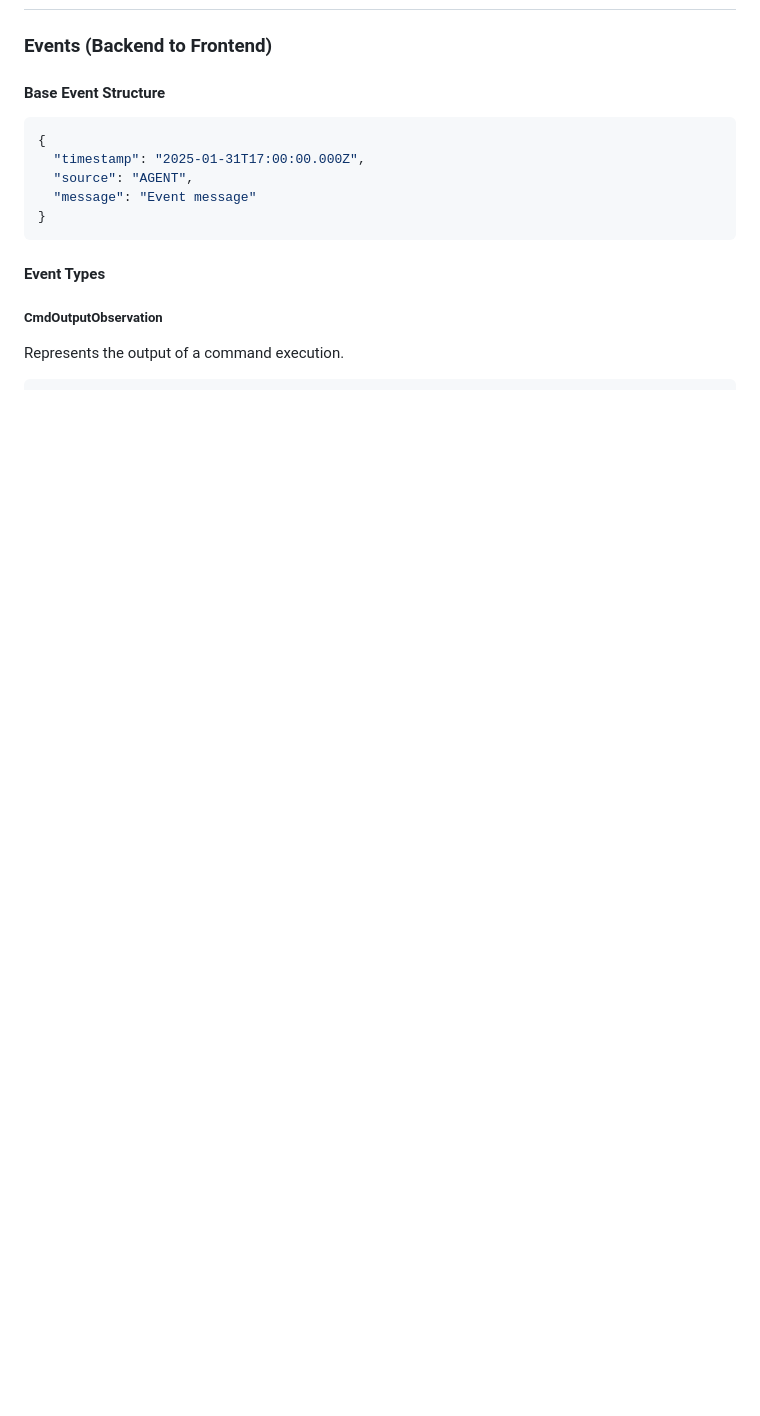
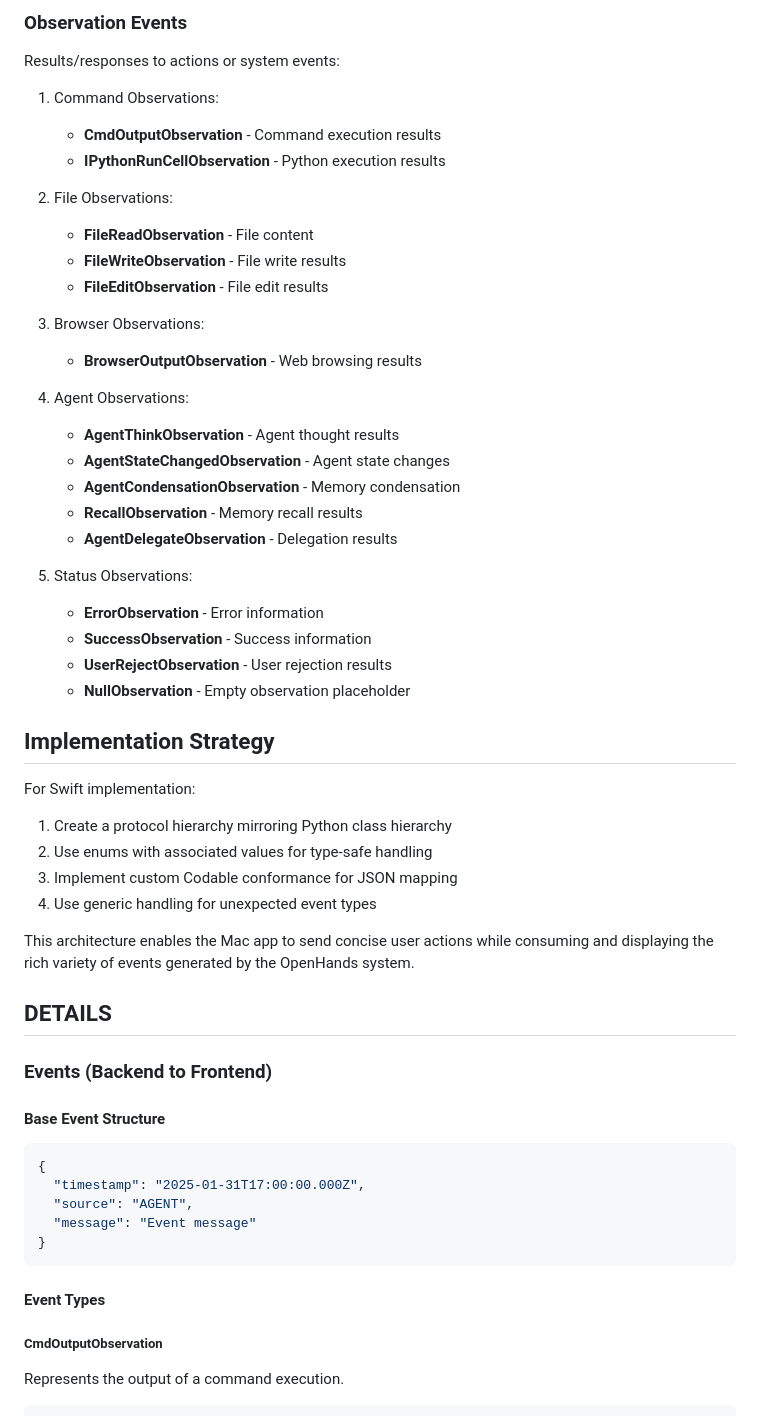
Before and after one commit to enyst/microplay, a Markdown page: .openhands/microagents/types.md, the part around one of its changes. Rendered like a GitHub page; blank space fills up the shorter version.

```diff
--- a/.openhands/microagents/types.md
+++ b/.openhands/microagents/types.md
@@ -15,3 +77,44 @@ This document catalogs the data types needed for implementing the OpenHands Mac
+### Observation Events
+Results/responses to actions or system events:
+
+1. Command Observations:
+   - **CmdOutputObservation** - Command execution results
+   - **IPythonRunCellObservation** - Python execution results
+
+2. File Observations:
+   - **FileReadObservation** - File content
+   - **FileWriteObservation** - File write results
+   - **FileEditObservation** - File edit results
+
+3. Browser Observations:
+   - **BrowserOutputObservation** - Web browsing results
+
+4. Agent Observations:
+   - **AgentThinkObservation** - Agent thought results
+   - **AgentStateChangedObservation** - Agent state changes
+   - **AgentCondensationObservation** - Memory condensation
+   - **RecallObservation** - Memory recall results
+   - **AgentDelegateObservation** - Delegation results
+
+5. Status Observations:
+   - **ErrorObservation** - Error information
+   - **SuccessObservation** - Success information
+   - **UserRejectObservation** - User rejection results
+   - **NullObservation** - Empty observation placeholder
+
+## Implementation Strategy
+
+For Swift implementation:
+
+1. Create a protocol hierarchy mirroring Python class hierarchy
+2. Use enums with associated values for type-safe handling
+3. Implement custom Codable conformance for JSON mapping
+4. Use generic handling for unexpected event types
+
+This architecture enables the Mac app to send concise user actions while consuming and displaying the rich variety of events generated by the OpenHands system.
+
+
+## DETAILS
 
 ### Events (Backend to Frontend)
 
```
Also changed, not shown: other parts of .openhands/microagents/types.md (+63 -1 lines).
